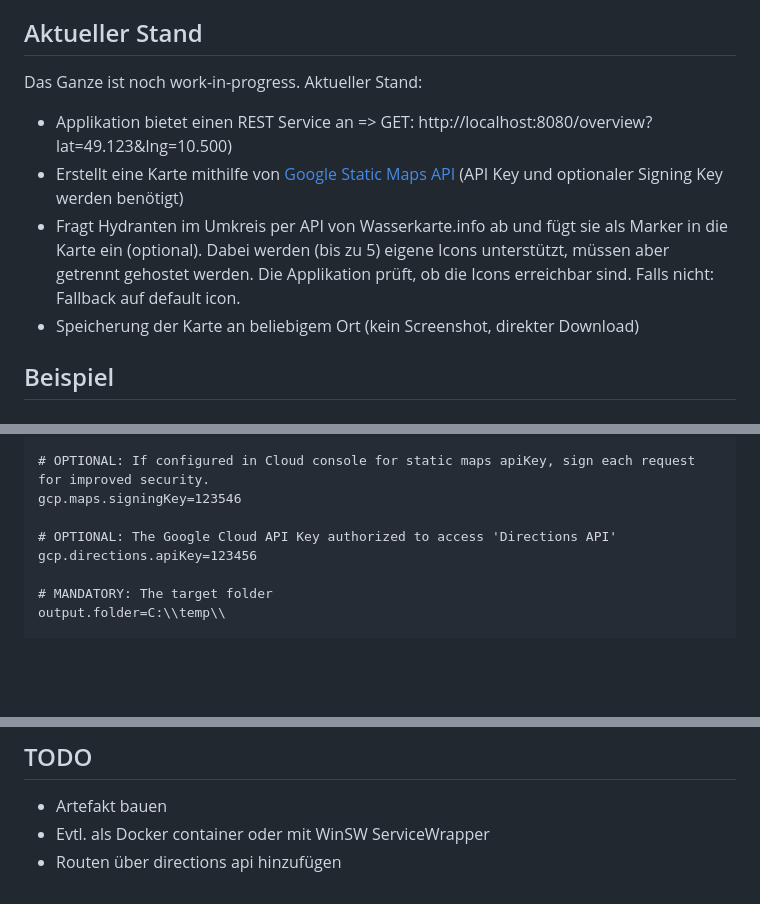
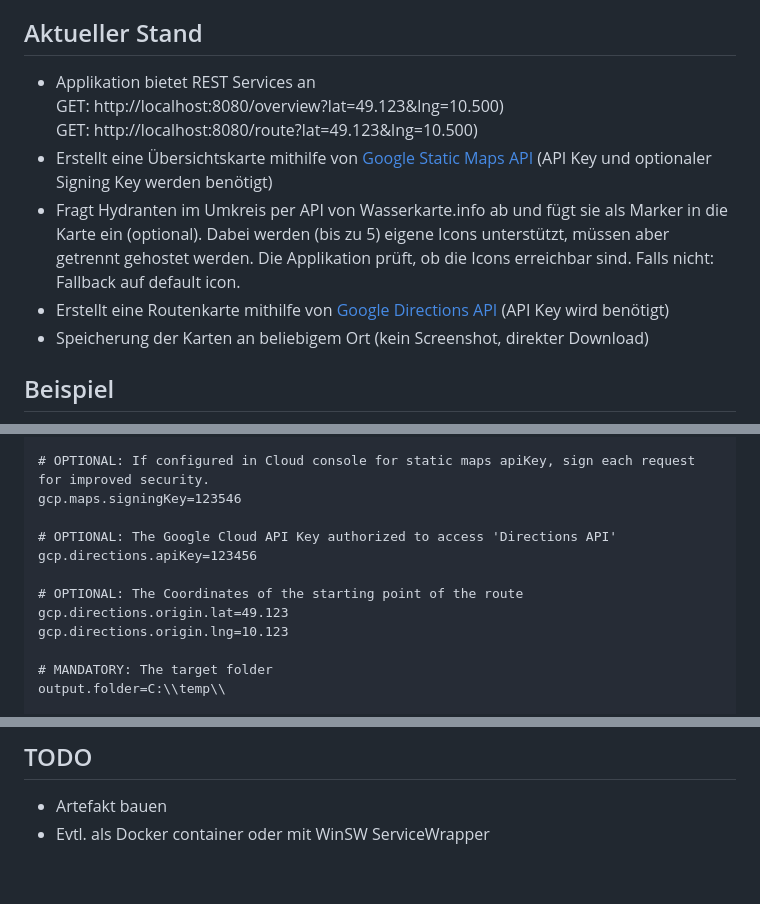
Before and after one commit to odin568/FE2_Kartengenerierung, a Markdown page: README.md, 3 parts joined by grey strips. Drawn GitHub-style; blank space fills up the shorter version.

```diff
--- a/README.md
+++ b/README.md
@@ -2,12 +2,15 @@
 ## Motivation
 Eine einfache Möglichkeit eine Alarmdepesche auszudrucken mit der eingebauten FE2 Funktionalität. Kartendruck geht in der Regel nur mit AlarmMonitor 4, deswegen dieser Workaround um eine Karte zu generieren (evtl. werden es in Zukunft mehrere).
 ## Aktueller Stand
-Das Ganze ist noch work-in-progress. Aktueller Stand:
-* Applikation bietet einen REST Service an => GET: http://localhost:8080/overview?lat=49.123&lng=10.500)
-* Erstellt eine Karte mithilfe von [Google Static Maps API](https://developers.google.com/maps/documentation/maps-static)
+* Applikation bietet REST Services an
+  GET: http://localhost:8080/overview?lat=49.123&lng=10.500)
+  GET: http://localhost:8080/route?lat=49.123&lng=10.500)
+* Erstellt eine Übersichtskarte mithilfe von [Google Static Maps API](https://developers.google.com/maps/documentation/maps-static/overview)
   (API Key und optionaler Signing Key werden benötigt)
 * Fragt Hydranten im Umkreis per API von Wasserkarte.info ab und fügt sie als Marker in die Karte ein (optional).
   Dabei werden (bis zu 5) eigene Icons unterstützt, müssen aber getrennt gehostet werden.
   Die Applikation prüft, ob die Icons erreichbar sind. Falls nicht: Fallback auf default icon.
-* Speicherung der Karte an beliebigem Ort (kein Screenshot, direkter Download)
+* Erstellt eine Routenkarte mithilfe von [Google Directions API](https://developers.google.com/maps/documentation/directions/overview)
+  (API Key wird benötigt)
+* Speicherung der Karten an beliebigem Ort (kein Screenshot, direkter Download)
 ## Beispiel
@@ -27,6 +32,10 @@ gcp.maps.signingKey=123546
 
 # OPTIONAL: The Google Cloud API Key authorized to access 'Directions API'
 gcp.directions.apiKey=123456
+
+# OPTIONAL: The Coordinates of the starting point of the route
+gcp.directions.origin.lat=49.123
+gcp.directions.origin.lng=10.123
 
 # MANDATORY: The target folder
 output.folder=C:\\temp\\
@@ -45,4 +54,3 @@ wk.customIcons=1=https://bit.ly/Hydrant16O.png;2=https://bit.ly/Hydrant16U.png;3
 ## TODO
 * Artefakt bauen
 * Evtl. als Docker container oder mit WinSW ServiceWrapper
-* Routen über directions api hinzufügen
```
Also changed, not shown: other parts of README.md (+4 -2 lines), screenshots/overview.png, screenshots/readme/overview_customicons.png, screenshots/readme/overview_noicons.png, screenshots/readme/route.png (added), screenshots/route.png (added), 20 other files.
